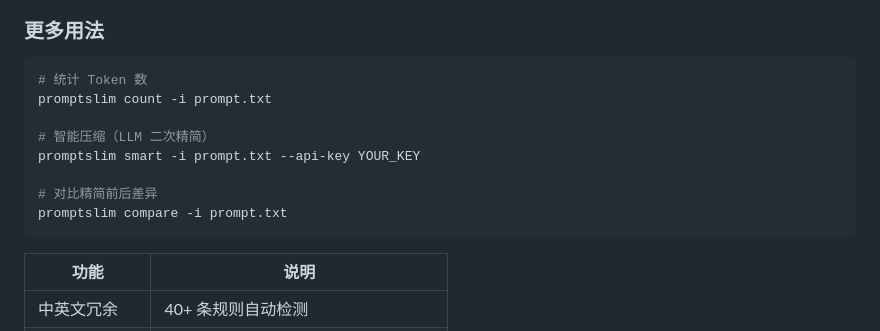
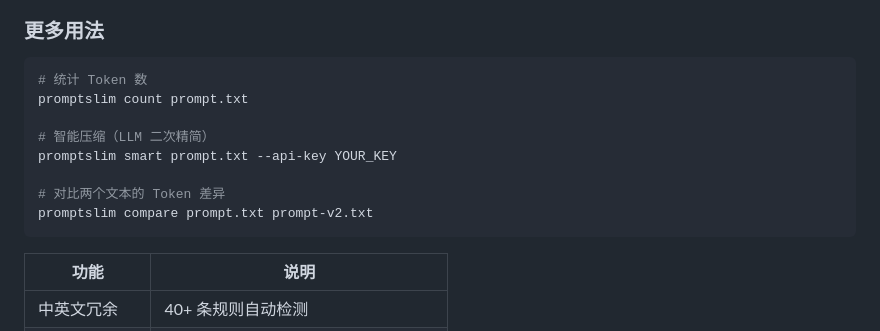
Before and after one commit to JING04-PRODUCER/promptslim, a Markdown page: README.md, the part around the change. GitHub-like rendering.

Commit message:
README 示例命令参数写错了，-i 不存在，CLI 用的是位置参数
promptslim count -i prompt.txt → promptslim count prompt.txt
中文 README 的项目结构也更新了，redundancy.py/reporter.py 早就删了

````diff
--- a/README.md
+++ b/README.md
@@ -89,13 +89,13 @@ print(f"节省 {report.savings_pct}% Token")
 
 ```bash
 # 统计 Token 数
-promptslim count -i prompt.txt
+promptslim count prompt.txt
 
 # 智能压缩（LLM 二次精简）
-promptslim smart -i prompt.txt --api-key YOUR_KEY
+promptslim smart prompt.txt --api-key YOUR_KEY
 
-# 对比精简前后差异
-promptslim compare -i prompt.txt
+# 对比两个文本的 Token 差异
+promptslim compare prompt.txt prompt-v2.txt
 ```
 
 | 功能 | 说明 |
````
Also changed, not shown: README_zh.md (+5 -5 lines).
